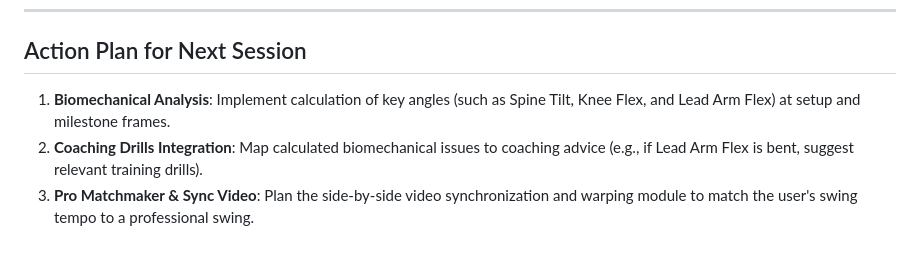
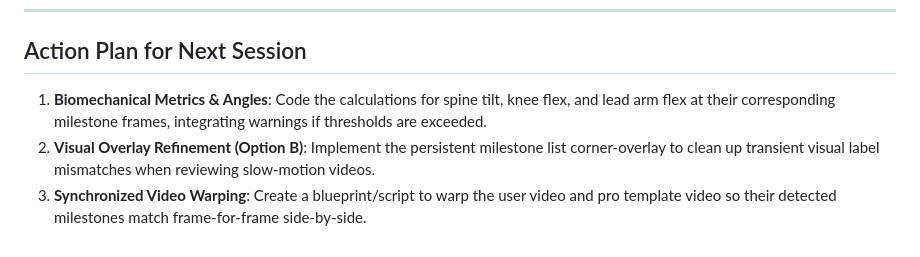
Before and after one commit to Ameenota/golf-analysis, a Markdown page: docs/session_context.md, the part around the change. GitHub-like rendering.

```diff
--- a/docs/session_context.md
+++ b/docs/session_context.md
@@ -34,6 +34,6 @@ We reorganized the workspace documentation, creating a unified `docs/` folder, a
 
 ## Action Plan for Next Session
 
-1. **Biomechanical Analysis**: Implement calculation of key angles (such as Spine Tilt, Knee Flex, and Lead Arm Flex) at setup and milestone frames.
-2. **Coaching Drills Integration**: Map calculated biomechanical issues to coaching advice (e.g., if Lead Arm Flex is bent, suggest relevant training drills).
-3. **Pro Matchmaker & Sync Video**: Plan the side-by-side video synchronization and warping module to match the user's swing tempo to a professional swing.
+1. **Biomechanical Metrics & Angles**: Code the calculations for spine tilt, knee flex, and lead arm flex at their corresponding milestone frames, integrating warnings if thresholds are exceeded.
+2. **Visual Overlay Refinement (Option B)**: Implement the persistent milestone list corner-overlay to clean up transient visual label mismatches when reviewing slow-motion videos.
+3. **Synchronized Video Warping**: Create a blueprint/script to warp the user video and pro template video so their detected milestones match frame-for-frame side-by-side.
```
Also changed, not shown: docs/backlog.md (+4 -0 lines), docs/history.md (+2 -0 lines).
